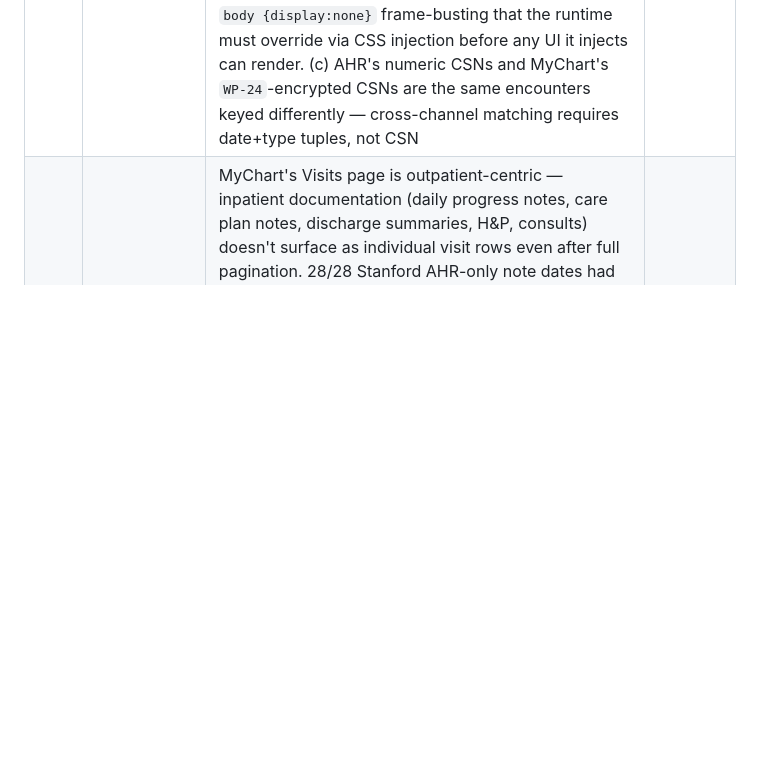
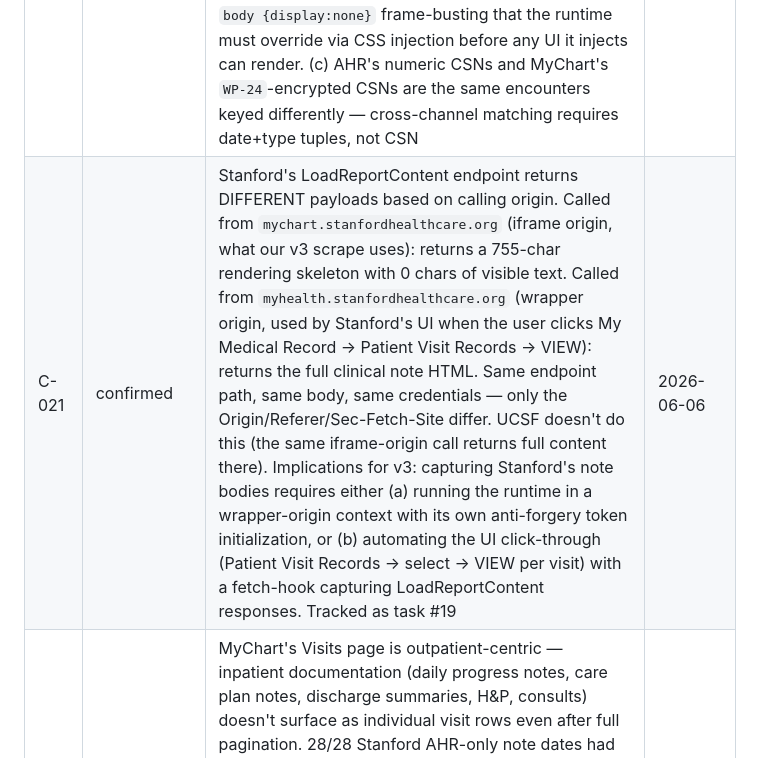
Before and after one commit to usarid/health-assistant, a Markdown page: docs/CONCLUSIONS_LOG.md, the part around the change. Rendered like a GitHub page; blank space fills up the shorter version.

Commit message:
C-021: Stanford's LoadReportContent is origin-discriminating
Investigated why Stanford's clinical-note content endpoint returns
empty skeletons to our v3 scrape but real content in the user's
browser. Captured via the live MyChart UI flow and DevTools network
trace the user shared.

Finding: identical endpoint, identical body, identical credentials,
identical anti-forgery token (cookie + header). Only the Origin /
Referer / Sec-Fetch-Site headers differ. Stanford returns:
  - From mychart.stanfordhealthcare.org (iframe, same-origin):
      → 755-char rendering skeleton, 0 visible text
  - From myhealth.stanfordhealthcare.org (wrapper, cross-origin
    within same site):
      → full HTML clinical note content

UCSF does NOT do this. Same iframe-origin call returns full content
at UCSF. So this is a Stanford-specific origin discrimination, not
an Epic-wide pattern.

Practical implications for v3 (logged on task #19):
  - Browser hard-blocks Origin / Referer header forgery from JS
  - Cookies (incl. _Host-RequestVerificationToken) auto-include on
    cross-origin same-site fetches with credentials:'include' — so
    the cross-origin call FROM the wrapper origin would Just Work
    if we could make the call from there
  - The token VALUE in the request header (separate from the
    cookie) is JS-readable from the iframe origin via the standard
    DOM lookup (input[name="__RequestVerificationToken"]), and the
    wrapper page somehow obtains its own value for cross-origin
    calls — mechanism still TBD
  - The user-facing flow that fires the working call:
      My Medical Record → Patient Visit Records → select visit → VIEW
  - Two scraper options:
      (A) UI-driven: automate the click-through and capture
          LoadReportContent responses via a fetch hook installed on
          the wrapper page
      (B) Discover the wrapper's token initialization and replicate
          it in JS so we can make the cross-origin call directly

For now the 106 Stanford DocRefs in v2 HAPI remain tagged
content-skeleton-only (per the earlier convert_to_v2_bundle.py fix).
When task #19 resumes, the recipe is documented here.

Co-Authored-By: Claude Opus 4.7 (1M context) <noreply@anthropic.com>

```diff
--- a/docs/CONCLUSIONS_LOG.md
+++ b/docs/CONCLUSIONS_LOG.md
@@ -112,6 +112,7 @@ This principle was prompted by `tools/v2/convert_messages.py`'s regex iterations
 | C-017 | confirmed | AHR-ingested DocumentReferences across ALL institutions are metadata stubs — Binary URLs are populated but Binary resources are not in HAPI. AHR intentionally exports references not content. Treat as coverage manifest (per C-018 + P-CHANNEL-SCOPE-DISCIPLINE), not as a recovery target | 2026-06-04 |
 | C-018 | confirmed | AHR clinical-record DocRefs are best used as a coverage manifest against direct portal scrapes — diff what AHR lists against what the scrapers captured to surface portal-scraping gaps | 2026-06-04 |
 | C-019 | confirmed | C-017/C-018 recovery path validated end-to-end at Stanford: 106 clinical notes scraped via direct portal access (first time Stanford notes have ever been captured), 73% AHR-manifest date-coverage on first attempt. Three architectural findings while doing it: (a) Stanford embeds Epic via cross-origin iframe (`myhealth.* → mychart.*`); the actual Epic MyChart lives at `mychart.stanfordhealthcare.org/myhealth_sso/` after SSO. (b) Direct navigation to mychart.* triggers `body {display:none}` frame-busting that the runtime must override via CSS injection before any UI it injects can render. (c) AHR's numeric CSNs and MyChart's `WP-24`-encrypted CSNs are the same encounters keyed differently — cross-channel matching requires date+type tuples, not CSN | 2026-06-06 |
+| C-021 | confirmed | Stanford's LoadReportContent endpoint returns DIFFERENT payloads based on calling origin. Called from `mychart.stanfordhealthcare.org` (iframe origin, what our v3 scrape uses): returns a 755-char rendering skeleton with 0 chars of visible text. Called from `myhealth.stanfordhealthcare.org` (wrapper origin, used by Stanford's UI when the user clicks My Medical Record → Patient Visit Records → VIEW): returns the full clinical note HTML. Same endpoint path, same body, same credentials — only the Origin/Referer/Sec-Fetch-Site differ. UCSF doesn't do this (the same iframe-origin call returns full content there). Implications for v3: capturing Stanford's note bodies requires either (a) running the runtime in a wrapper-origin context with its own anti-forgery token initialization, or (b) automating the UI click-through (Patient Visit Records → select → VIEW per visit) with a fetch-hook capturing LoadReportContent responses. Tracked as task #19 | 2026-06-06 |
 | C-020 | confirmed | MyChart's Visits page is outpatient-centric — inpatient documentation (daily progress notes, care plan notes, discharge summaries, H&P, consults) doesn't surface as individual visit rows even after full pagination. 28/28 Stanford AHR-only note dates had zero matching visit in v3's 142-visit MyChart roster; the type histogram (26 Progress + 15 Care Plan + Discharge Summary/Instructions + H&P + Consults + Procedures) is characteristic of hospital stays. v3 needs a second discovery surface (Hospitalizations / Documents page) to close inpatient gap. Not a scraper bug; an architectural blind spot in the Visits-only discovery model | 2026-06-06 |
 | H-001 | hypothesis | The Epic `WP-24…` thread token is portable: identical across portals for the same underlying conversation | 2026-05-31 |
 | H-002 | hypothesis | Native portal scrape yields strictly more information per conversation than the same conversation viewed via a linked-accounts aggregator | 2026-05-29 |
```
